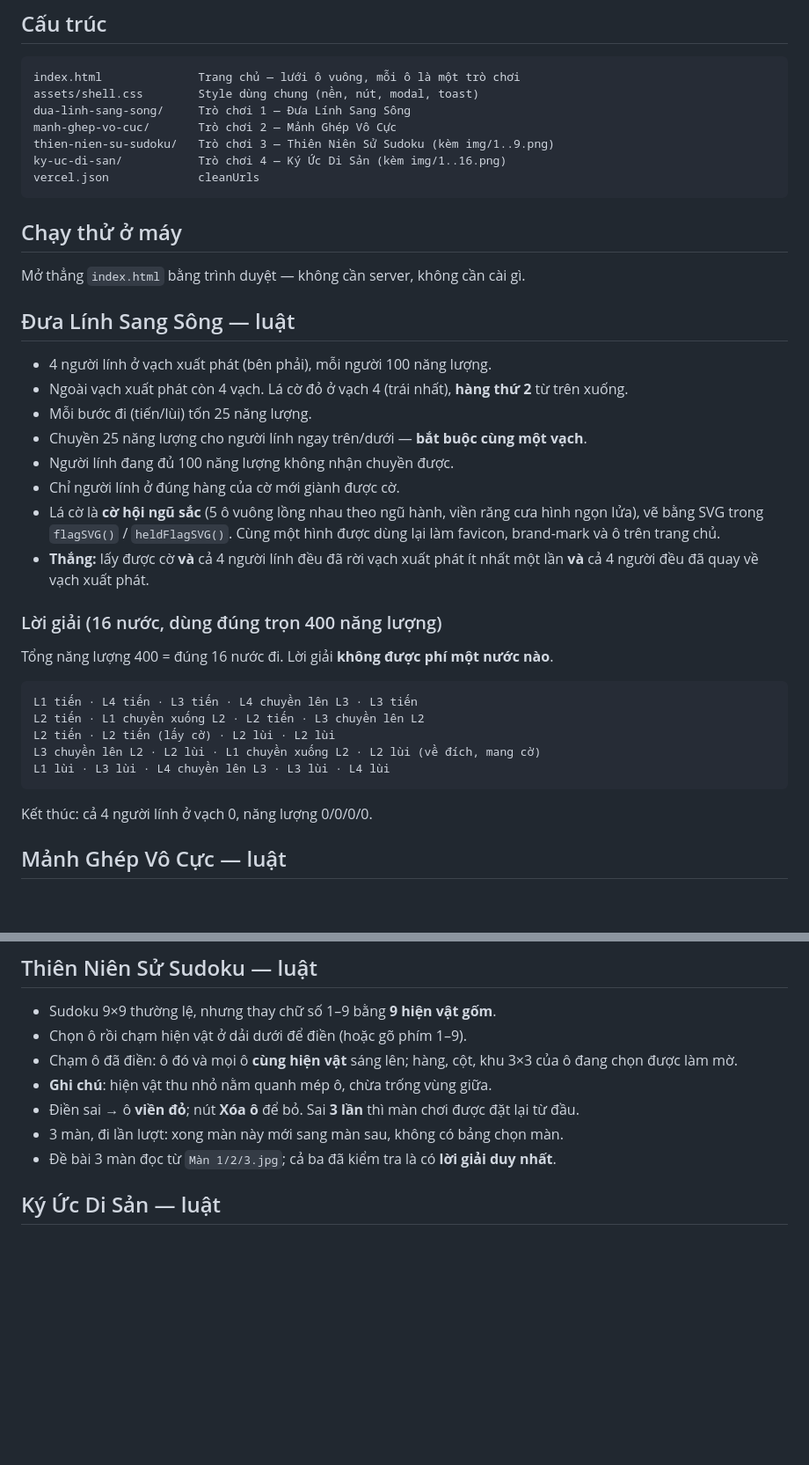
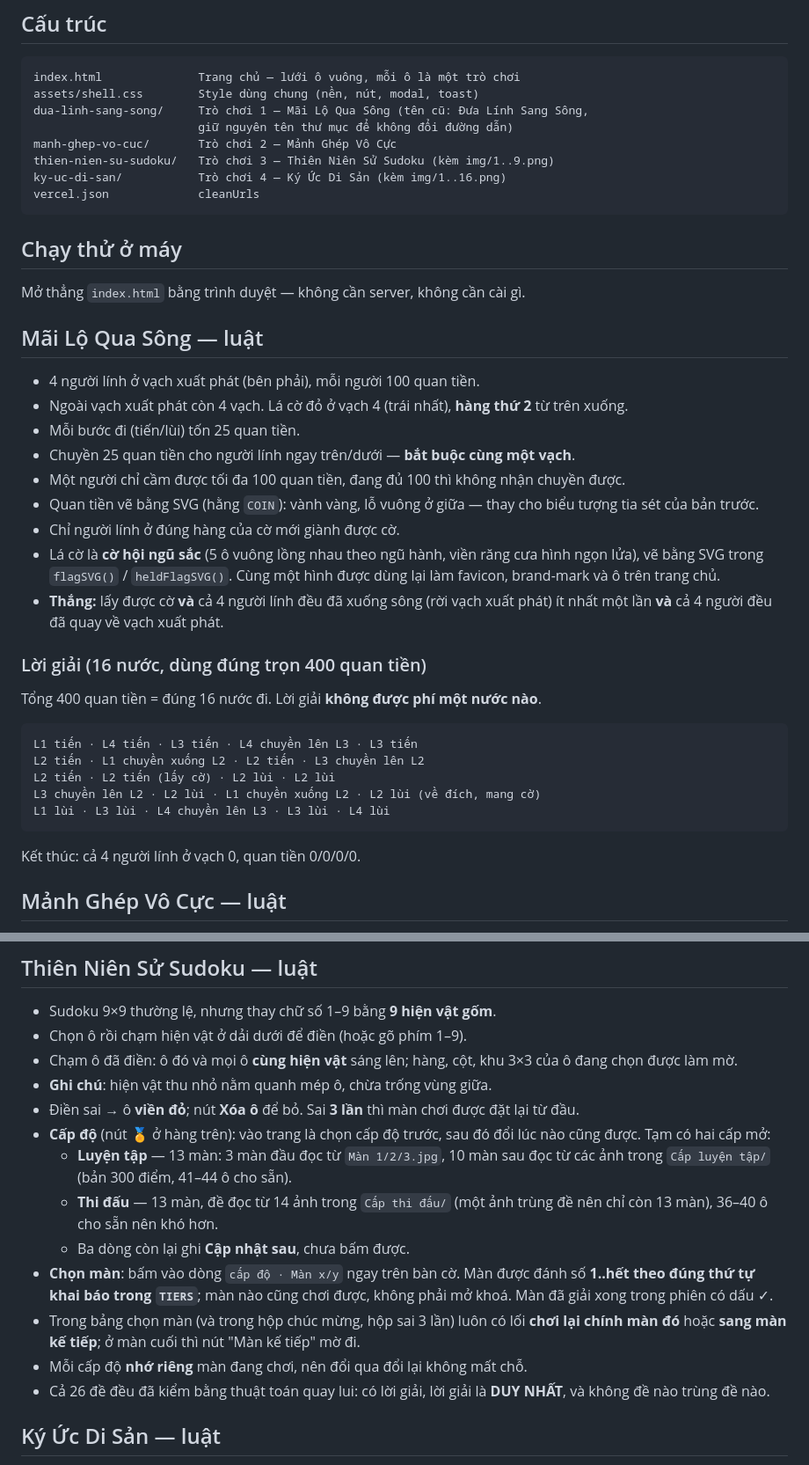
Before and after one commit to nguyentruongintr-maker/thanglong26, a Markdown page: README.md, 2 parts joined by grey strips. Shown at 88% size. Drawn GitHub-style; blank space fills up the shorter version.

Commit message:
README: tiers and level picker, renamed game, quan tiền
Co-Authored-By: Claude Opus 5 <noreply@anthropic.com>

````diff
--- a/README.md
+++ b/README.md
@@ -7,7 +7,8 @@ Static site (no build step) hosting small browser games. Deployed free on Vercel
 ```
 index.html              Trang chủ — lưới ô vuông, mỗi ô là một trò chơi
 assets/shell.css        Style dùng chung (nền, nút, modal, toast)
-dua-linh-sang-song/     Trò chơi 1 — Đưa Lính Sang Sông
+dua-linh-sang-song/     Trò chơi 1 — Mãi Lộ Qua Sông (tên cũ: Đưa Lính Sang Sông,
+                        giữ nguyên tên thư mục để không đổi đường dẫn)
 manh-ghep-vo-cuc/       Trò chơi 2 — Mảnh Ghép Vô Cực
 thien-nien-su-sudoku/   Trò chơi 3 — Thiên Niên Sử Sudoku (kèm img/1..9.png)
 ky-uc-di-san/           Trò chơi 4 — Ký Ức Di Sản (kèm img/1..16.png)
@@ -18,23 +19,25 @@ vercel.json             cleanUrls
 
 Mở thẳng `index.html` bằng trình duyệt — không cần server, không cần cài gì.
 
-## Đưa Lính Sang Sông — luật
+## Mãi Lộ Qua Sông — luật
 
-- 4 người lính ở vạch xuất phát (bên phải), mỗi người 100 năng lượng.
+- 4 người lính ở vạch xuất phát (bên phải), mỗi người 100 quan tiền.
 - Ngoài vạch xuất phát còn 4 vạch. Lá cờ đỏ ở vạch 4 (trái nhất), **hàng thứ 2** từ trên xuống.
-- Mỗi bước đi (tiến/lùi) tốn 25 năng lượng.
-- Chuyền 25 năng lượng cho người lính ngay trên/dưới — **bắt buộc cùng một vạch**.
-- Người lính đang đủ 100 năng lượng không nhận chuyền được.
+- Mỗi bước đi (tiến/lùi) tốn 25 quan tiền.
+- Chuyền 25 quan tiền cho người lính ngay trên/dưới — **bắt buộc cùng một vạch**.
+- Một người chỉ cầm được tối đa 100 quan tiền, đang đủ 100 thì không nhận chuyền được.
+- Quan tiền vẽ bằng SVG (hằng `COIN`): vành vàng, lỗ vuông ở giữa — thay cho
+  biểu tượng tia sét của bản trước.
 - Chỉ người lính ở đúng hàng của cờ mới giành được cờ.
 - Lá cờ là **cờ hội ngũ sắc** (5 ô vuông lồng nhau theo ngũ hành, viền răng cưa
   hình ngọn lửa), vẽ bằng SVG trong `flagSVG()` / `heldFlagSVG()`. Cùng một hình
   được dùng lại làm favicon, brand-mark và ô trên trang chủ.
-- **Thắng:** lấy được cờ **và** cả 4 người lính đều đã rời vạch xuất phát ít nhất một lần
-  **và** cả 4 người đều đã quay về vạch xuất phát.
+- **Thắng:** lấy được cờ **và** cả 4 người lính đều đã xuống sông (rời vạch xuất phát)
+  ít nhất một lần **và** cả 4 người đều đã quay về vạch xuất phát.
 
-### Lời giải (16 nước, dùng đúng trọn 400 năng lượng)
+### Lời giải (16 nước, dùng đúng trọn 400 quan tiền)
 
-Tổng năng lượng 400 = đúng 16 nước đi. Lời giải **không được phí một nước nào**.
+Tổng 400 quan tiền = đúng 16 nước đi. Lời giải **không được phí một nước nào**.
 
 ```
 L1 tiến · L4 tiến · L3 tiến · L4 chuyền lên L3 · L3 tiến
@@ -44,7 +47,7 @@ L3 chuyền lên L2 · L2 lùi · L1 chuyền xuống L2 · L2 lùi (về đích
 L1 lùi · L3 lùi · L4 chuyền lên L3 · L3 lùi · L4 lùi
 ```
 
-Kết thúc: cả 4 người lính ở vạch 0, năng lượng 0/0/0/0.
+Kết thúc: cả 4 người lính ở vạch 0, quan tiền 0/0/0/0.
 
 ## Mảnh Ghép Vô Cực — luật
 
@@ -87,8 +90,22 @@ Kết thúc: cả 4 người lính ở vạch 0, năng lượng 0/0/0/0.
 - **Ghi chú**: hiện vật thu nhỏ nằm quanh mép ô, chừa trống vùng giữa.
 - Điền sai → ô **viền đỏ**; nút **Xóa ô** để bỏ. Sai **3 lần** thì màn
   chơi được đặt lại từ đầu.
-- 3 màn, đi lần lượt: xong màn này mới sang màn sau, không có bảng chọn màn.
-- Đề bài 3 màn đọc từ `Màn 1/2/3.jpg`; cả ba đã kiểm tra là có **lời giải duy nhất**.
+- **Cấp độ** (nút 🏅 ở hàng trên): vào trang là chọn cấp độ trước, sau đó
+  đổi lúc nào cũng được. Tạm có hai cấp mở:
+  - **Luyện tập** — 13 màn: 3 màn đầu đọc từ `Màn 1/2/3.jpg`, 10 màn sau đọc
+    từ các ảnh trong `Cấp luyện tập/` (bản 300 điểm, 41–44 ô cho sẵn).
+  - **Thi đấu** — 13 màn, đề đọc từ 14 ảnh trong `Cấp thi đấu/` (một ảnh
+    trùng đề nên chỉ còn 13 màn), 36–40 ô cho sẵn nên khó hơn.
+  - Ba dòng còn lại ghi **Cập nhật sau**, chưa bấm được.
+- **Chọn màn**: bấm vào dòng `cấp độ · Màn x/y` ngay trên bàn cờ. Màn được
+  đánh số **1..hết theo đúng thứ tự khai báo trong `TIERS`**; màn nào cũng
+  chơi được, không phải mở khoá. Màn đã giải xong trong phiên có dấu ✓.
+- Trong bảng chọn màn (và trong hộp chúc mừng, hộp sai 3 lần) luôn có lối
+  **chơi lại chính màn đó** hoặc **sang màn kế tiếp**; ở màn cuối thì nút
+  "Màn kế tiếp" mờ đi.
+- Mỗi cấp độ **nhớ riêng** màn đang chơi, nên đổi qua đổi lại không mất chỗ.
+- Cả 26 đề đều đã kiểm bằng thuật toán quay lui: có lời giải, lời giải là
+  **DUY NHẤT**, và không đề nào trùng đề nào.
 
 ## Ký Ức Di Sản — luật
 
````
